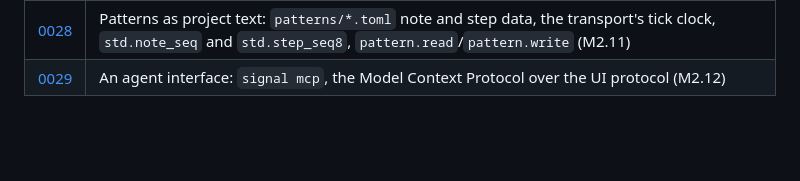
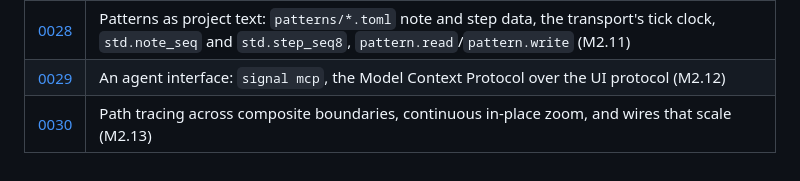
Before and after one commit to LaKing/signal, a Markdown page: docs/adr/README.md, the part around the change. Drawn GitHub-style; blank space fills up the shorter version.

```diff
--- a/docs/adr/README.md
+++ b/docs/adr/README.md
@@ -34,3 +34,4 @@ To change a decision, add a new ADR that supersedes the old one. Do not rewrite
 | [0027](0027-core-set-and-built-in-library.md) | The core set (complete minimal std primitives), the built-in `lib.*` library of composites, and what stays native (M2.10) |
 | [0028](0028-patterns-as-project-text.md) | Patterns as project text: `patterns/*.toml` note and step data, the transport's tick clock, `std.note_seq` and `std.step_seq8`, `pattern.read`/`pattern.write` (M2.11) |
 | [0029](0029-agent-interface-mcp.md) | An agent interface: `signal mcp`, the Model Context Protocol over the UI protocol (M2.12) |
+| [0030](0030-schematic-path-tracing-and-wire-scaling.md) | Path tracing across composite boundaries, continuous in-place zoom, and wires that scale (M2.13) |
```
Also changed, not shown: docs/adr/0030-schematic-path-tracing-and-wire-scaling.md (added, +29 -0 lines), docs/roadmap.md (+3 -1 lines).
